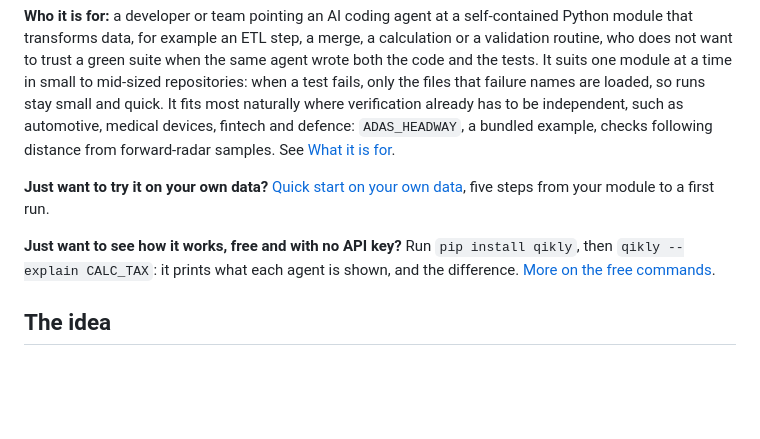
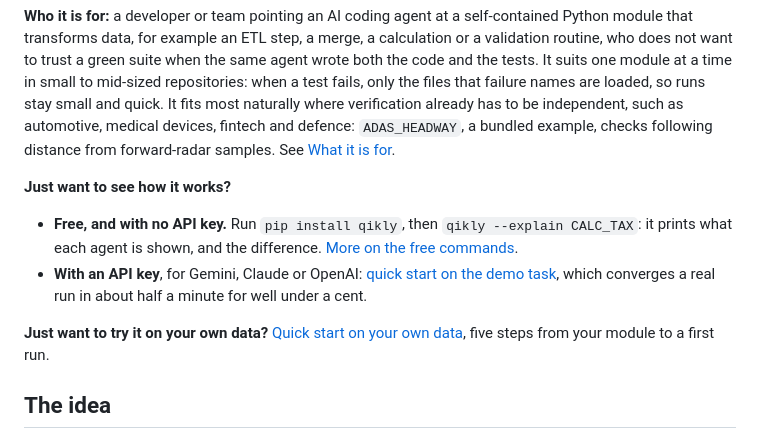
Before and after one commit to gal-a/qikly, a Markdown page: README.md, the part around the change. Rendered like a GitHub page; blank space fills up the shorter version.

```diff
--- a/README.md
+++ b/README.md
@@ -31,11 +31,16 @@ most naturally where verification already has to be independent, such as
 automotive, medical devices, fintech and defence: `ADAS_HEADWAY`, a bundled
 example, checks following distance from forward-radar samples. See [What it is for](#what-it-is-for).
 
+**Just want to see how it works?**
+
+- **Free, and with no API key.** Run `pip install qikly`, then
+  `qikly --explain CALC_TAX`: it prints what each agent is shown, and the
+  difference. [More on the free commands](#try-it-without-spending-anything).
+- **With an API key**, for Gemini, Claude or OpenAI:
+  [quick start on the demo task](#quick-start), which converges a real run in
+  about half a minute for well under a cent.
+
 **Just want to try it on your own data?** [Quick start on your own data](https://github.com/gal-a/qikly/blob/main/docs/QUICK_START_ON_YOUR_OWN_DATA.md), five steps from your module to a first run.
-
-**Just want to see how it works, free and with no API key?** Run `pip install qikly`,
-then `qikly --explain CALC_TAX`: it prints what each agent is shown, and the
-difference. [More on the free commands](#try-it-without-spending-anything).
 
 ## The idea
 
```
Also changed, not shown: docs/QUICK_START_ON_YOUR_OWN_DATA.md (+61 -0 lines).
